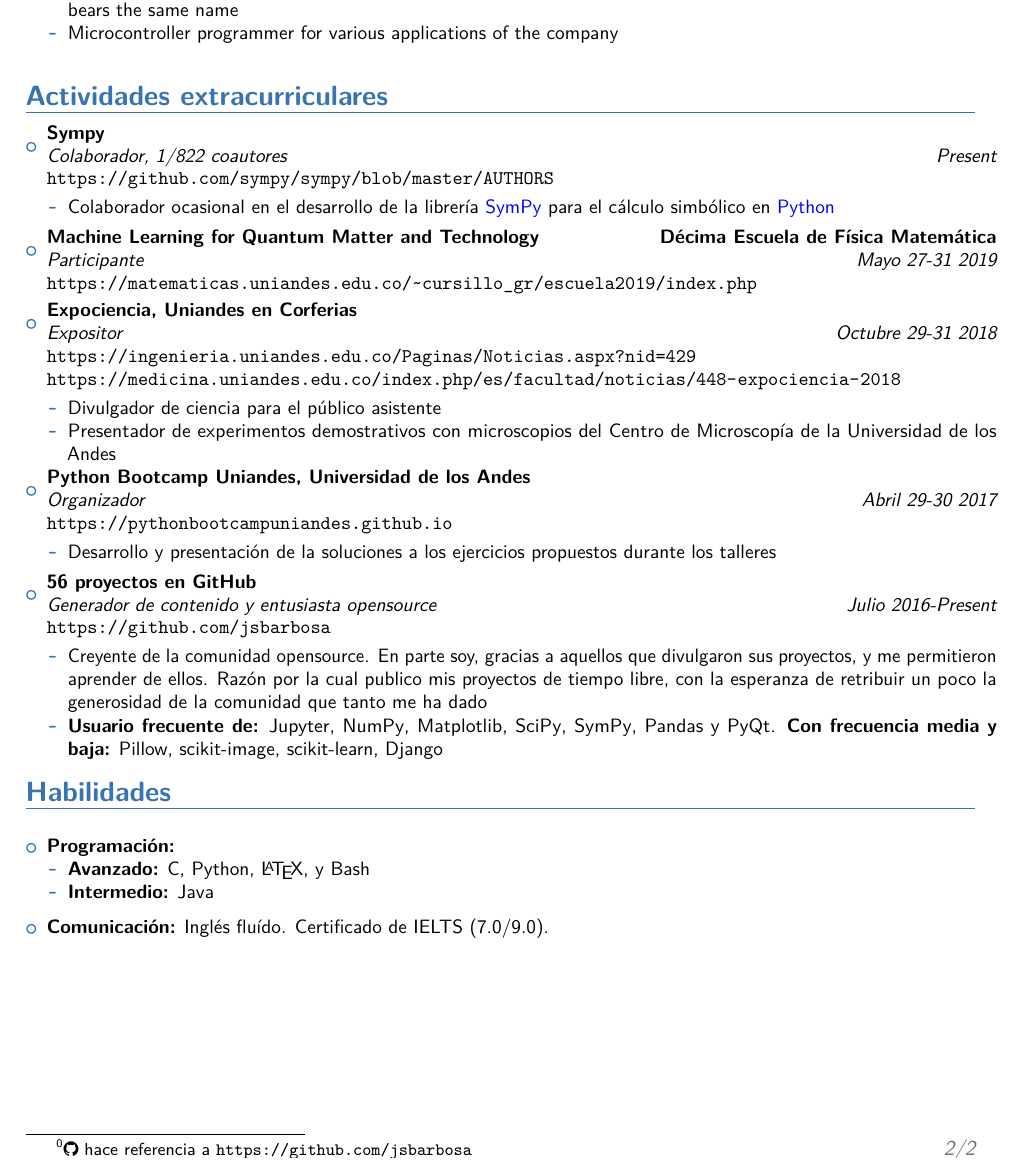
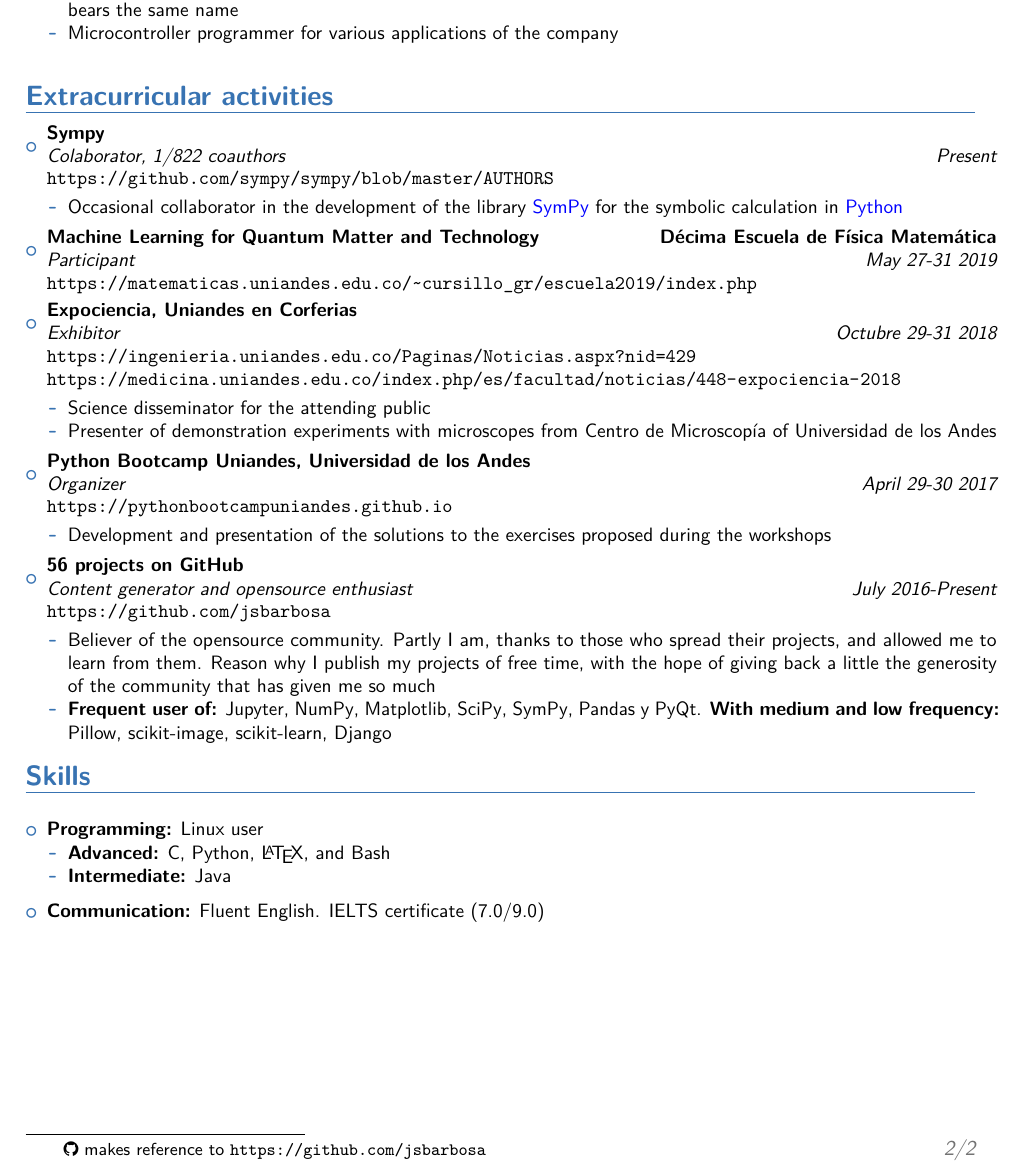
Before and after one commit to jsbarbosa/CV, a LaTeX CV (English/Juan Barbosa - CV.tex): part of page 2 of 2, cut so that both start at the same text. The pictures show the PDF file English/Juan Barbosa - CV.pdf that the author committed with the source.

Commit message:
english version

```diff
--- a/English/Juan Barbosa - CV.tex
+++ b/English/Juan Barbosa - CV.tex
@@ -144,79 +145,80 @@ Candidate to the bachelor degree of Physics and Chemistry with several years of
 			\vspace{6pt}
 		\end{itemize}
 
-\section{Actividades extracurriculares}
-
+\section{Extracurricular activities}
 	\begin{itemize}
 		\item{
-			\cventry{Present}{Colaborador, 1/822 coautores}{Sympy}{}{}
+			\cventry{Present}{Colaborator, 1/822 coauthors}{Sympy}{}{}
 			{
 				\url{https://github.com/sympy/sympy/blob/master/AUTHORS}
 				\vspace{3pt}
 				\begin{itemize}
-					\item Colaborador ocasional en el desarrollo de la librería \href{https://www.sympy.org/en/index.html}{\color{blue}SymPy} para el cálculo simbólico en {\color{blue}Python}
+					\item Occasional collaborator in the development of the library \href{https://www.sympy.org/en/index.html}{\color{blue}SymPy} for the symbolic calculation in {\color{blue}Python}
 				\end{itemize}
 			}
 		}
 		\item{
-			\cventry{Mayo 27-31 2019}{Participante}{Machine Learning for Quantum Matter and Technology}{Décima Escuela de F\'isica Matem\'atica}{}
+			\cventry{May 27-31 2019}{Participant}{Machine Learning for Quantum Matter and Technology}{Décima Escuela de F\'isica Matem\'atica}{}
 			{
 				\url{https://matematicas.uniandes.edu.co/~cursillo_gr/escuela2019/index.php}
 			}
 		}
 
 		\item{
-			\cventry{Octubre 29-31 2018}{Expositor}{Expociencia, Uniandes en Corferias}{}{}
+			\cventry{Octubre 29-31 2018}{Exhibitor}{Expociencia, Uniandes en Corferias}{}{}
 			{
 				\url{https://ingenieria.uniandes.edu.co/Paginas/Noticias.aspx?nid=429}\\
 				\url{https://medicina.uniandes.edu.co/index.php/es/facultad/noticias/448-expociencia-2018}
 				\vspace{3pt}
 				\begin{itemize}
-					\item Divulgador de ciencia para el p\'ublico asistente
-					\item Presentador de experimentos demostrativos con microscopios del Centro de Microscop\'ia de la Universidad de los Andes
+					\item Science disseminator for the attending public
+					\item Presenter of demonstration experiments with microscopes from Centro de Microscop\'ia of Universidad de los Andes
 				\end{itemize}
 			}
 		}
 
 		\item{
-			\cventry{Abril 29-30 2017}{Organizador}{Python Bootcamp Uniandes, Universidad de los Andes}{}{}
+			\cventry{April 29-30 2017}{Organizer}{Python Bootcamp Uniandes, Universidad de los Andes}{}{}
 			{
 				\url{https://pythonbootcampuniandes.github.io}
 				\vspace{3pt}
 				\begin{itemize}
-					\item Desarrollo y presentación de la soluciones a los ejercicios propuestos durante los talleres
+					\item Development and presentation of the solutions to the exercises proposed during the workshops
 				\end{itemize}
 			}
 		}
 
 		\item{
-			\cventry{Julio 2016-Present}{Generador de contenido y entusiasta opensource}{56 proyectos en GitHub}{}{}
+			\cventry{July 2016-Present}{Content generator and opensource enthusiast}{56 projects on GitHub}{}{}
 			{
 				\url{https://github.com/jsbarbosa}
 				\vspace{3pt}
 				\begin{itemize}
-					\item Creyente de la comunidad opensource. En parte soy, gracias a aquellos que divulgaron sus proyectos, y me permitieron aprender de ellos. Razón por la cual publico mis proyectos de tiempo libre, con la esperanza de retribuir un poco la generosidad de la comunidad que tanto me ha dado
-					\item \textbf{Usuario frecuente de:}
-					\href{https://jupyter.org/}{Jupyter}, \href{https://www.numpy.org/}{NumPy}, \href{https://www.matplotlib.com}{Matplotlib}, \href{https://www.scipy.org/}{SciPy}, \href{https://www.sympy.org/en/index.html}{SymPy}, \href{https://pandas.pydata.org/}{Pandas} y \href{https://www.qt.io/}{PyQt}. \textbf{Con frecuencia media y baja:} \href{https://python-pillow.org/}{Pillow}, \href{https://scikit-image.org/}{scikit-image}, \href{https://scikit-learn.org/stable/}{scikit-learn}, \href{https://www.djangoproject.com/}{Django}
+					\item Believer of the opensource community. Partly I am, thanks to those who spread their projects, and allowed me to learn from them. Reason why I publish my projects of free time, with the hope of giving back a little the generosity of the community that has given me so much
+					\item \textbf{Frequent user of:}
+					\href{https://jupyter.org/}{Jupyter}, \href{https://www.numpy.org/}{NumPy}, \href{https://www.matplotlib.com}{Matplotlib}, \href{https://www.scipy.org/}{SciPy}, \href{https://www.sympy.org/en/index.html}{SymPy}, \href{https://pandas.pydata.org/}{Pandas} y \href{https://www.qt.io/}{PyQt}. \textbf{With medium and low frequency:} \href{https://python-pillow.org/}{Pillow}, \href{https://scikit-image.org/}{scikit-image}, \href{https://scikit-learn.org/stable/}{scikit-learn}, \href{https://www.djangoproject.com/}{Django}
 				\end{itemize}
 			}
 		}
 	\end{itemize}
 
-\section{Habilidades}
+\section{Skills}
 \vspace{6pt}
 
 \begin{itemize}
-	\item \textbf{Programación:}
+	\item \textbf{Programming:} Linux user
 	\begin{itemize}
-		\item \textbf{Avanzado:} C, Python, \LaTeX, y Bash
-		\item \textbf{Intermedio:} Java
+		\item \textbf{Advanced:} C, Python, \LaTeX, and Bash
+		\item \textbf{Intermediate:} Java
 	\end{itemize}
 	\vspace{6pt}
-	\item \textbf{Comunicación:} Inglés flu\'ido. Certificado de IELTS (7.0/9.0).
+	\item \textbf{Communication:} Fluent English. IELTS certificate (7.0/9.0)
+
+
 \end{itemize}
 
 \vfill
 \enlargethispage{\footskip}
-\footnotetext{\faGithub{} hace referencia a \url{https://github.com/jsbarbosa}}
+\let\thefootnote\relax\footnotetext{\faGithub{} makes reference to \url{https://github.com/jsbarbosa}}
 
 \end{document}
```
Also changed, not shown: Spanish/Juan Barbosa - CV.tex (+5 -5 lines), English/Juan Barbosa - CV.pdf, README.md, Spanish/Juan Barbosa - CV.pdf, English/Juan Barbosa - CV.tex (1 more changed lines), 2 other files.
